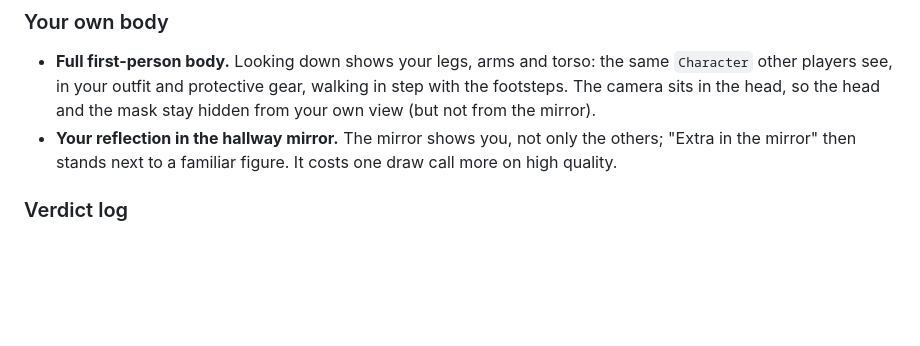
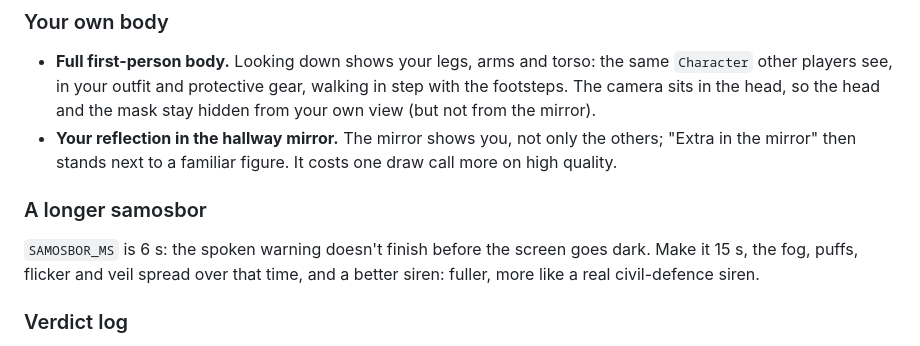
Before and after one commit to eugevin/yacheika, a Markdown page: docs/ROADMAP.md, the part around the change. GitHub-like rendering; blank space fills up the shorter version.

Commit message:
Docs: a longer samosbor and a better siren in the 0.2 roadmap
Co-Authored-By: Claude Opus 5.5 <noreply@anthropic.com>

```diff
--- a/docs/ROADMAP.md
+++ b/docs/ROADMAP.md
@@ -26,6 +26,10 @@ An exit counts only in `ZONE`, the middle leg of the Z. A player who walks on pa
 
 - **Full first-person body.** Looking down shows your legs, arms and torso: the same `Character` other players see, in your outfit and protective gear, walking in step with the footsteps. The camera sits in the head, so the head and the mask stay hidden from your own view (but not from the mirror).
 - **Your reflection in the hallway mirror.** The mirror shows you, not only the others; "Extra in the mirror" then stands next to a familiar figure. It costs one draw call more on high quality.
+
+### A longer samosbor
+
+`SAMOSBOR_MS` is 6 s: the spoken warning doesn't finish before the screen goes dark. Make it 15 s, the fog, puffs, flicker and veil spread over that time, and a better siren: fuller, more like a real civil-defence siren.
 
 ### Verdict log
 
```
